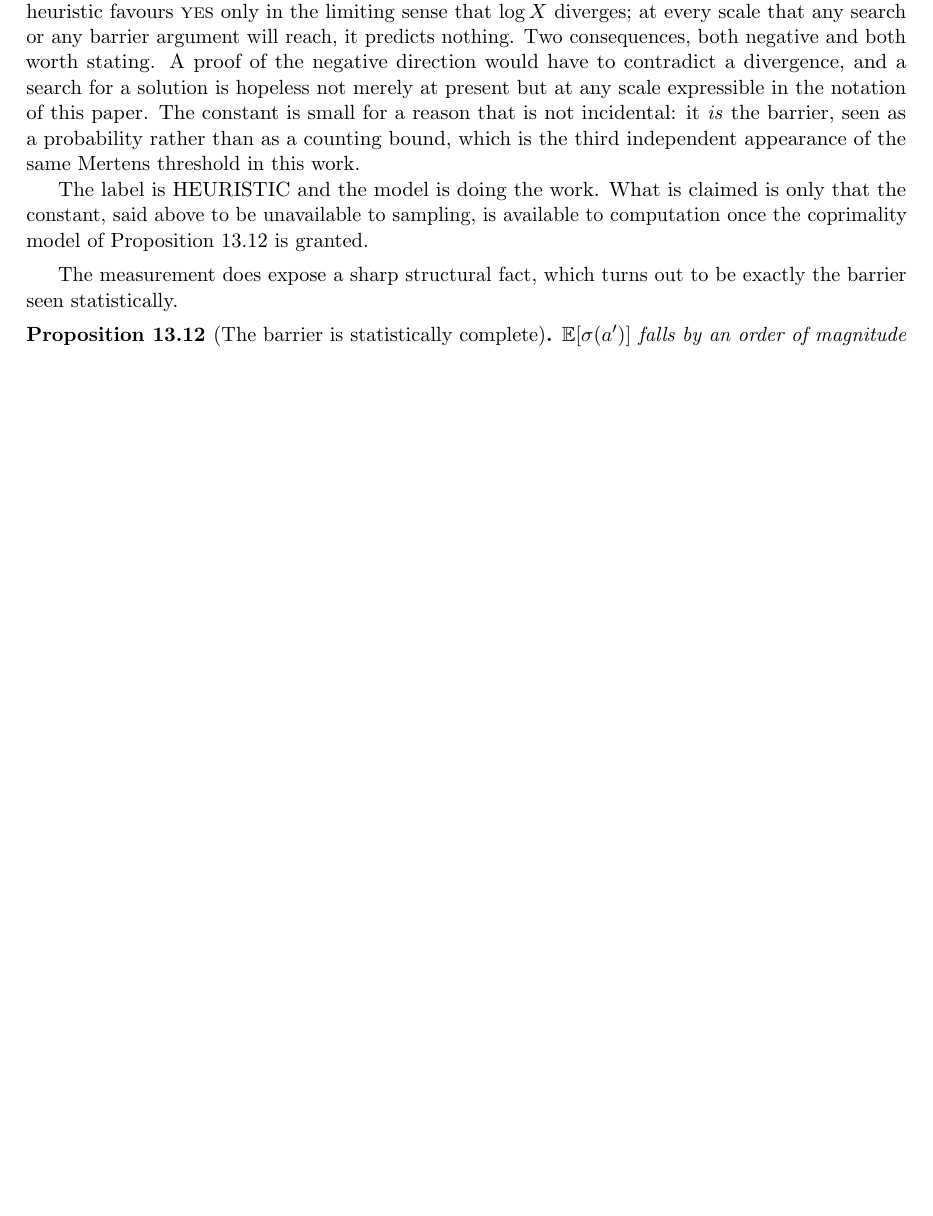
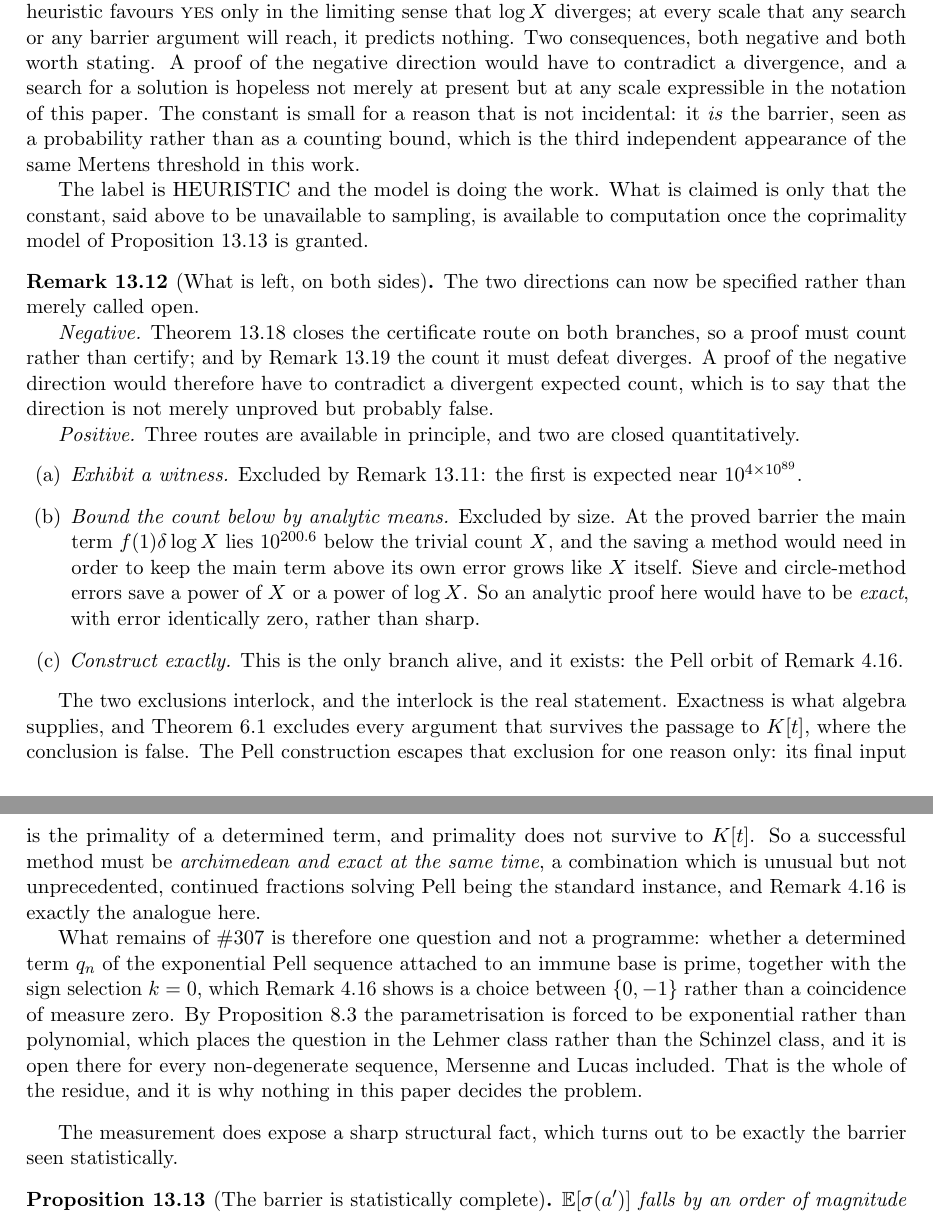
Before and after one commit to ElVec1o/erdos307, a LaTeX paper (paper/erdos307.tex): part of page 50 of 75 before the commit and two parts of pages 50 and 51 of 75 after it, the two joined at a grey line, cut so that both start at the same text, the shorter picture padded with empty space. Compiled offline with pdfLaTeX.

Commit message:
What is left, on both sides: the residue of #307 is one Lehmer-class primality question
rem:whatisleft. The two directions are specified rather than called open.

Negative: thm:noinvariant closes the certificate route on both branches, so a proof must count
rather than certify, and by rem:whatcounting the count diverges. The direction is not merely
unproved but probably false.

Positive: three routes, two closed quantitatively.
  (a) exhibit a witness: excluded by the calibration, the first is expected near 10^(4e89);
  (b) analytic lower bound: excluded by size. At the barrier the main term lies 10^200.6 below
      the trivial count X, and the saving needed to keep it above a method's own error grows like
      X. Sieve and circle-method errors save a power of X or of log X. An analytic proof would
      have to be EXACT, not sharp;
  (c) exact construction: the only branch alive, and it exists, the Pell orbit of rem:lehmer.

The exclusions interlock. Exactness is what algebra supplies, and thm:ff excludes every argument
surviving to K[t] where the conclusion is false; the Pell construction escapes only because its
final input, primality, does not survive to K[t]. So a successful method must be archimedean and
exact at once, the standard instance of that combination being continued fractions for Pell, and
rem:lehmer is its analogue here.

Residue: whether a determined term q_n of the exponential Pell sequence on an immune base is
prime, with the sign selection k = 0 that rem:lehmer shows is a choice in {0,-1} rather than a
measure-zero coincidence. prop:nopoly forces the parametrisation to be exponential rather than
polynomial, placing the question in the Lehmer class, open for every non-degenerate sequence.

```diff
--- a/paper/erdos307.tex
+++ b/paper/erdos307.tex
@@ -2879,6 +2879,44 @@ Mertens threshold in this work.
 The label is \textup{HEURISTIC} and the model is doing the work. What is claimed is only that the
 constant, said above to be unavailable to sampling, is available to computation once the coprimality
 model of Proposition~\ref{prop:anticorr} is granted.
+\end{remark}
+
+\begin{remark}[What is left, on both sides]\label{rem:whatisleft}
+The two directions can now be specified rather than merely called open.
+
+\emph{Negative.} Theorem~\ref{thm:noinvariant} closes the certificate route on both branches, so a
+proof must count rather than certify; and by Remark~\ref{rem:whatcounting} the count it must defeat
+diverges. A proof of the negative direction would therefore have to contradict a divergent expected
+count, which is to say that the direction is not merely unproved but probably false.
+
+\emph{Positive.} Three routes are available in principle, and two are closed quantitatively.
+\begin{enumerate}[label=\textup{(\alph*)},leftmargin=2.2em]
+\item \emph{Exhibit a witness.} Excluded by Remark~\ref{rem:calibrated}: the first is expected near
+$10^{4\times10^{89}}$.
+\item \emph{Bound the count below by analytic means.} Excluded by size. At the proved barrier the
+main term $f(1)\delta\log X$ lies $10^{200.6}$ below the trivial count $X$, and the saving a method
+would need in order to keep the main term above its own error grows like $X$ itself. Sieve and
+circle-method errors save a power of $X$ or a power of $\log X$. So an analytic proof here would
+have to be \emph{exact}, with error identically zero, rather than sharp.
+\item \emph{Construct exactly.} This is the only branch alive, and it exists: the Pell orbit of
+Remark~\ref{rem:lehmer}.
+\end{enumerate}
+
+The two exclusions interlock, and the interlock is the real statement. Exactness is what algebra
+supplies, and Theorem~\ref{thm:ff} excludes every argument that survives the passage to $K[t]$,
+where the conclusion is false. The Pell construction escapes that exclusion for one reason only:
+its final input is the primality of a determined term, and primality does not survive to $K[t]$. So a
+successful method must be \emph{archimedean and exact at the same time}, a combination which is
+unusual but not unprecedented, continued fractions solving Pell being the standard instance, and
+Remark~\ref{rem:lehmer} is exactly the analogue here.
+
+What remains of \#307 is therefore one question and not a programme: whether a determined term
+$q_n$ of the exponential Pell sequence attached to an immune base is prime, together with the sign
+selection $k=0$, which Remark~\ref{rem:lehmer} shows is a choice between $\{0,-1\}$ rather than a
+coincidence of measure zero. By Proposition~\ref{prop:nopoly} the parametrisation is forced to be
+exponential rather than polynomial, which places the question in the Lehmer class rather than the
+Schinzel class, and it is open there for every non-degenerate sequence, Mersenne and Lucas included.
+That is the whole of the residue, and it is why nothing in this paper decides the problem.
 \end{remark}
 
 The measurement does expose a sharp structural fact, which turns out to be exactly the barrier seen
```
Also changed, not shown: paper/erdos307.pdf.
